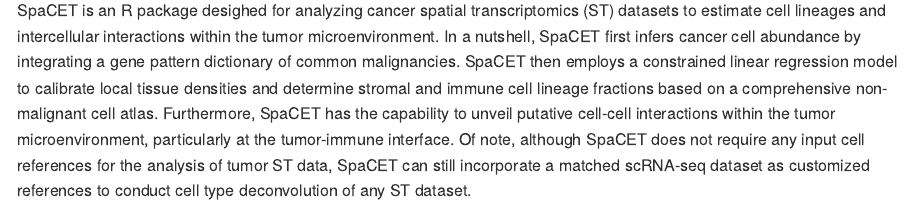
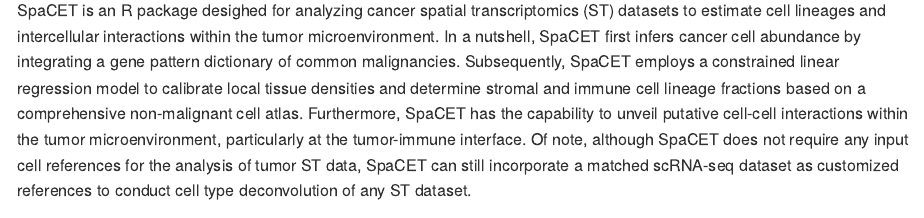
Before and after one commit to data2intelligence/SpaCET, an R Markdown document (README.Rmd): the page in a window 1100 px wide, from 110 px down. The pictures show the output file README.md that the author committed with the source, drawn offline in the style of GitHub.

Commit message:
update readme

```diff
--- a/README.Rmd
+++ b/README.Rmd
@@ -15,7 +15,7 @@
 
 # SpaCET (Spatial Cellular Estimator for Tumors) <img src="man/figures/sticker.png" align="right" alt="" width="120" />
 
-SpaCET is an R package desighed for analyzing cancer spatial transcriptomics (ST) datasets to estimate cell lineages and intercellular interactions within the tumor microenvironment. In a nutshell, SpaCET first infers cancer cell abundance by integrating a gene pattern dictionary of common malignancies. SpaCET then employs a constrained linear regression model to calibrate local tissue densities and determine stromal and immune cell lineage fractions based on a comprehensive non-malignant cell atlas. Furthermore, SpaCET has the capability to unveil putative cell-cell interactions within the tumor microenvironment, particularly at the tumor-immune interface. Of note, although SpaCET does not require any input cell references for the analysis of tumor ST data, SpaCET can still incorporate a matched scRNA-seq dataset as customized references to conduct cell type deconvolution of any ST dataset.
+SpaCET is an R package desighed for analyzing cancer spatial transcriptomics (ST) datasets to estimate cell lineages and intercellular interactions within the tumor microenvironment. In a nutshell, SpaCET first infers cancer cell abundance by integrating a gene pattern dictionary of common malignancies. Subsequently, SpaCET employs a constrained linear regression model to calibrate local tissue densities and determine stromal and immune cell lineage fractions based on a comprehensive non-malignant cell atlas. Furthermore, SpaCET has the capability to unveil putative cell-cell interactions within the tumor microenvironment, particularly at the tumor-immune interface. Of note, although SpaCET does not require any input cell references for the analysis of tumor ST data, SpaCET can still incorporate a matched scRNA-seq dataset as customized references to conduct cell type deconvolution of any ST dataset.
 
 
 <img src="man/figures/workflow.png" width="100%" />
```
Also changed, not shown: README.md.
